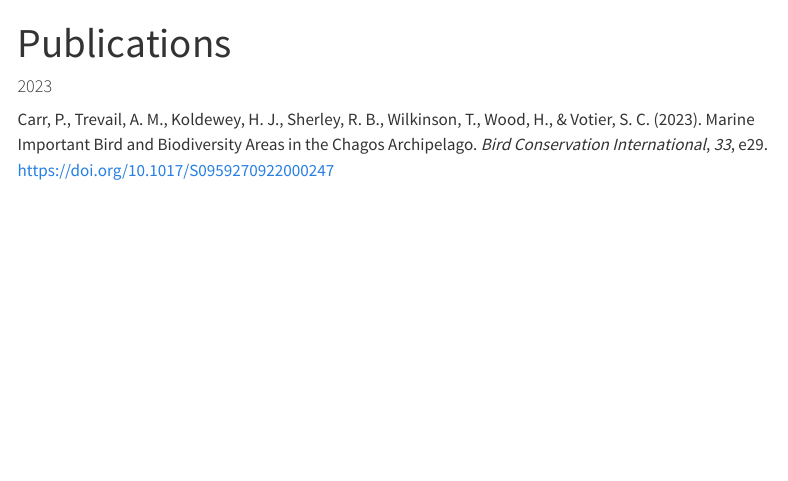
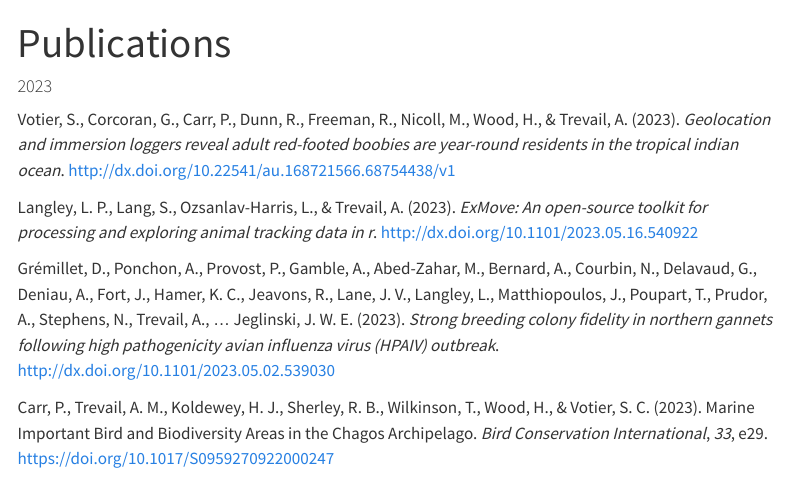
Before and after one commit to AliceTrevail/AliceTrevail.github.io, a Quarto document (Publications.qmd): the page in a window 1100 px wide, from its top. Rendered offline with R 4.5, knitr and Pandoc in place of Quarto, with nearby package versions; menus at the side of the page are left out.

Commit message:
Add publications

```diff
--- a/publications.bib
+++ b/publications.bib
@@ -211,3 +211,26 @@
 	doi = {10.1101/2023.05.16.540922},
 	url = {http://biorxiv.org/content/early/2023/05/18/2023.05.16.540922.abstract}
 }
+
+@misc{grémillet2023,
+	title = {Strong breeding colony fidelity in northern gannets following High Pathogenicity Avian Influenza Virus (HPAIV) outbreak},
+	author = {{Grémillet}, David and Ponchon, Aurore and Provost, Pascal and Gamble, Amandine and Abed-Zahar, Mouna and Bernard, Alice and Courbin, Nicolas and Delavaud, {Grégoire} and Deniau, Armel and Fort, {Jérôme} and Hamer, Keith C. and Jeavons, Ruth and Lane, Jude V. and Langley, Liam and Matthiopoulos, Jason and Poupart, {Timothée} and Prudor, {Aurélien} and Stephens, Nia and Trevail, Alice and Wanless, Sarah and Votier, Stephen C. and Jeglinski, Jana W.E.},
+	year = {2023},
+	month = {05},
+	date = {2023-05-02},
+	url = {http://dx.doi.org/10.1101/2023.05.02.539030}
+}
+
+@misc{langley2023,
+	title = {ExMove: An open-source toolkit for processing and exploring animal tracking data in R},
+	author = {Langley, Liam Patrick and Lang, Stephen and Ozsanlav-Harris, Luke and Trevail, Alice},
+	year = {2023},
+	month = {05},
+	date = {2023-05-18},
+	url = {http://dx.doi.org/10.1101/2023.05.16.540922}
+}
+
+@misc{votier2023,
+	title = {Geolocation and immersion loggers reveal adult red-footed boobies are year-round residents in the tropical Indian Ocean},
+	author = {Votier, Stephen and Corcoran, Grace and Carr, Pete and Dunn, Ruth and Freeman, Robin and Nicoll, Malcolm and Wood, Hannah and Trevail, Alice},
+	year = {2023},
```
Also changed, not shown: Publications.qmd (+6 -1 lines), publications.bib (4 more changed lines), 2 other files.
